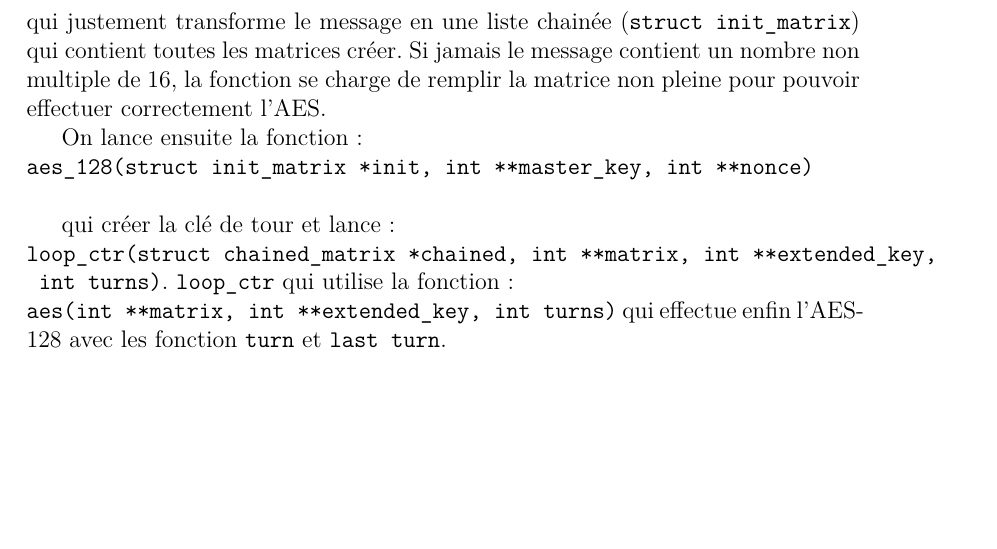
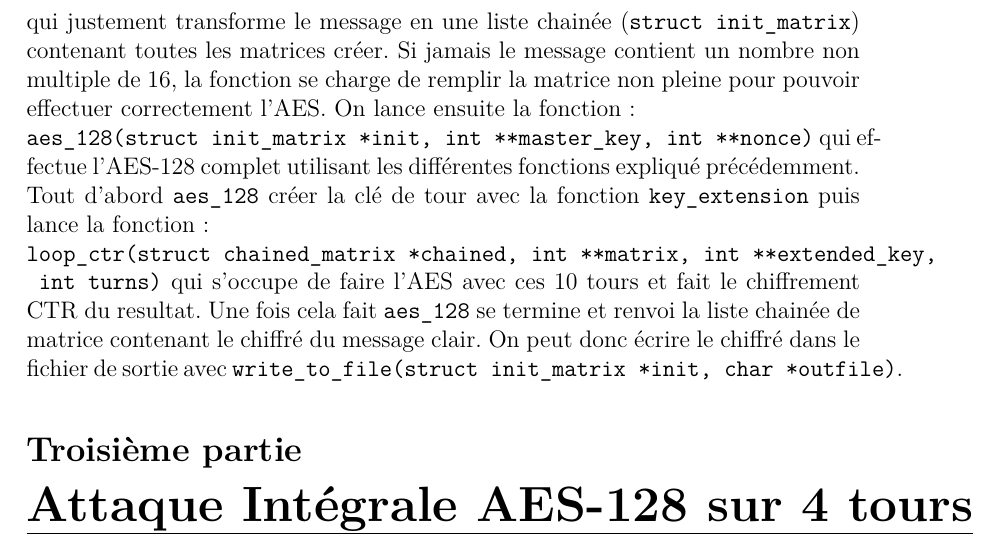
Before and after one commit to RodolpheThienard/AES128, a LaTeX document (CR_AES128/CR_AES128.tex): part of page 7 of 7, cut so that both start at the same text, the shorter picture padded with empty space. Compiled offline with pdfLaTeX.

Commit message:
Finished the AES-128 part in Latex

```diff
--- a/CR_AES128/CR_AES128.tex
+++ b/CR_AES128/CR_AES128.tex
@@ -151,16 +151,12 @@
 	 \\\\
 	 Mais comment cela se passe dans le code ?
 	 \\\\
-	 Tous d'abord la fonction \verb|commande| comprend que l'on veut encrypter (\verb|-e|) le fichier \verb|test.txt| avec la clé maitre \verb|"aes128 clemaitre"| et la nonce \verb|"azertyuiopqsdfgh"|. A ce moment là le programme doit récupérer le message à encrypter et le transformer en matrices. Pour cela on utilise : \verb|init_plaintext(FILE *file, char *filename)| qui justement transforme le message en une liste chainée (\verb|struct init_matrix|) qui contient toutes les matrices créer. Si jamais le message contient un nombre non multiple de 16, la fonction se charge de remplir la matrice non pleine pour pouvoir effectuer correctement l'AES.
+	 Tous d'abord la fonction \verb|commande| comprend que l'on veut encrypter (\verb|-e|) le fichier \verb|test.txt| avec la clé maitre \verb|"aes128 clemaitre"| et la nonce \verb|"azertyuiopqsdfgh"|. A ce moment là le programme doit récupérer le message à encrypter et le transformer en matrices. Pour cela on utilise : \verb|init_plaintext(FILE *file, char *filename)| qui justement transforme le message en une liste chainée (\verb|struct init_matrix|) contenant toutes les matrices créer. Si jamais le message contient un nombre non multiple de 16, la fonction se charge de remplir la matrice non pleine pour pouvoir effectuer correctement l'AES.
+	 On lance ensuite la fonction :\\ \verb|aes_128(struct init_matrix *init, int **master_key, int **nonce)| qui effectue l'AES-128 complet utilisant les différentes fonctions expliqué précédemment. Tout d'abord \verb|aes_128| créer la clé de tour avec la fonction \verb|key_extension| puis lance la fonction : \\ \verb|loop_ctr(struct chained_matrix *chained, int **matrix, int **extended_key,|
+	 \verb| int turns)| qui s'occupe de faire l'AES avec ces 10 tours et fait le chiffrement CTR du resultat.
+	 Une fois cela fait \verb|aes_128| se termine et renvoi la liste chainée de matrice contenant le chiffré du message clair. On peut donc écrire le chiffré dans le fichier de sortie avec \verb|write_to_file(struct init_matrix *init, char *outfile)|.
 
-	 On lance ensuite la fonction :\\ \verb|aes_128(struct init_matrix *init, int **master_key, int **nonce)| \\
-
-
-	 qui créer la clé de tour et lance : \\
-	 \verb|loop_ctr(struct chained_matrix *chained, int **matrix, int **extended_key,|
-	 \verb| int turns)|. \verb|loop_ctr| qui utilise la fonction :\\
-	 \verb|aes(int **matrix, int **extended_key, int turns)| qui effectue enfin l'AES-128 avec les fonction \verb|turn| et \verb|last turn|.
-
+	\part{\underline{Attaque Intégrale AES-128 sur 4 tours}}
 
 
 
```
Also changed, not shown: CR_AES128/CR_AES128.pdf, 4 other files.
